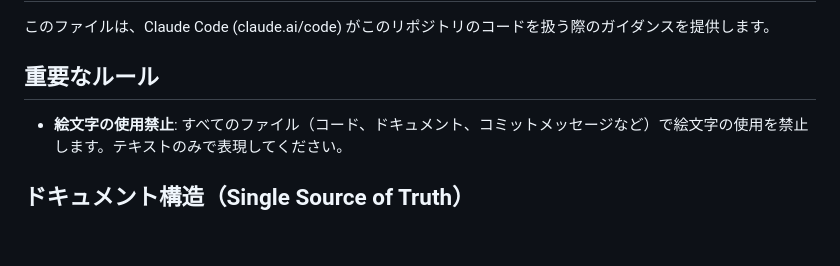
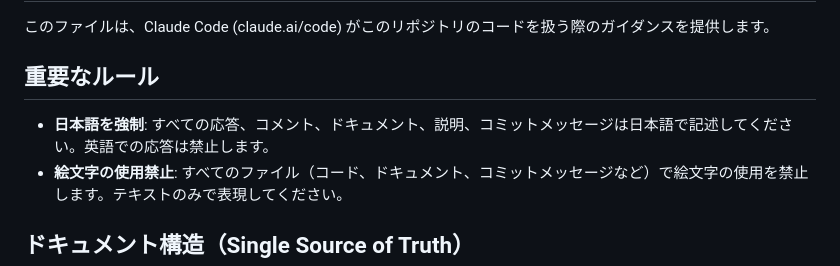
Before and after one commit to BoxPistols/json-scheme-checker, a Markdown page: CLAUDE.md, the part around the change. Drawn GitHub-style; blank space fills up the shorter version.

```diff
--- a/CLAUDE.md
+++ b/CLAUDE.md
@@ -4,6 +4,7 @@
 
 ## 重要なルール
 
+- **日本語を強制**: すべての応答、コメント、ドキュメント、説明、コミットメッセージは日本語で記述してください。英語での応答は禁止します。
 - **絵文字の使用禁止**: すべてのファイル（コード、ドキュメント、コミットメッセージなど）で絵文字の使用を禁止します。テキストのみで表現してください。
 
 ## ドキュメント構造（Single Source of Truth）
```
Also changed, not shown: .github/AI_REVIEW_SETUP.md (+14 -0 lines), .github/copilot-instructions.md (+14 -0 lines).
